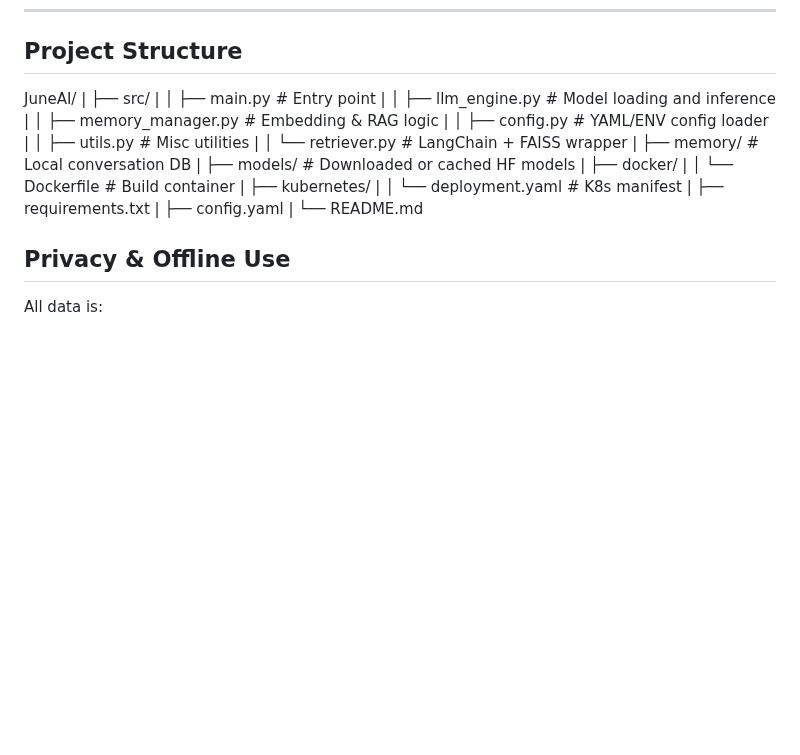
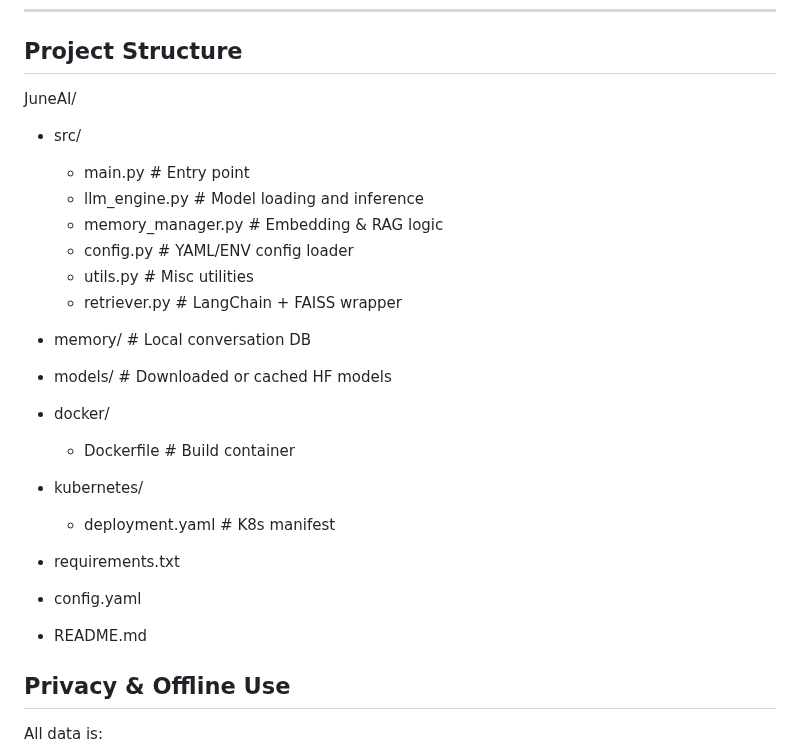
Before and after one commit to IrgenSlj/JuneAI, a Markdown page: README.md, the part around the change. Drawn GitHub-style; blank space fills up the shorter version.

```diff
--- a/README.md
+++ b/README.md
@@ -80,38 +80,30 @@ Response Output  <----  Conversation Storage
 ## Project Structure
 
 JuneAI/
-|
-├── src/
-|
-│ ├── main.py # Entry point
-|
-│ ├── llm_engine.py # Model loading and inference
-|
-│ ├── memory_manager.py # Embedding & RAG logic
-|
-│ ├── config.py # YAML/ENV config loader
-|
-│ ├── utils.py # Misc utilities
-|
-│ └── retriever.py # LangChain + FAISS wrapper
-|
-├── memory/ # Local conversation DB
-|
-├── models/ # Downloaded or cached HF models
-|
-├── docker/
-|
-│ └── Dockerfile # Build container
-|
-├── kubernetes/
-|
-│ └── deployment.yaml # K8s manifest
-|
-├── requirements.txt
-|
-├── config.yaml
-|
-└── README.md
+
+- src/
+   - main.py           # Entry point
+   - llm_engine.py     # Model loading and inference
+   - memory_manager.py # Embedding & RAG logic
+   - config.py         # YAML/ENV config loader
+   - utils.py          # Misc utilities
+   - retriever.py      # LangChain + FAISS wrapper
+
+- memory/              # Local conversation DB
+
+- models/              # Downloaded or cached HF models
+
+- docker/
+   - Dockerfile        # Build container
+
+- kubernetes/
+   - deployment.yaml   # K8s manifest
+
+- requirements.txt
+
+- config.yaml
+
+- README.md
 
 ## Privacy & Offline Use
 
```
